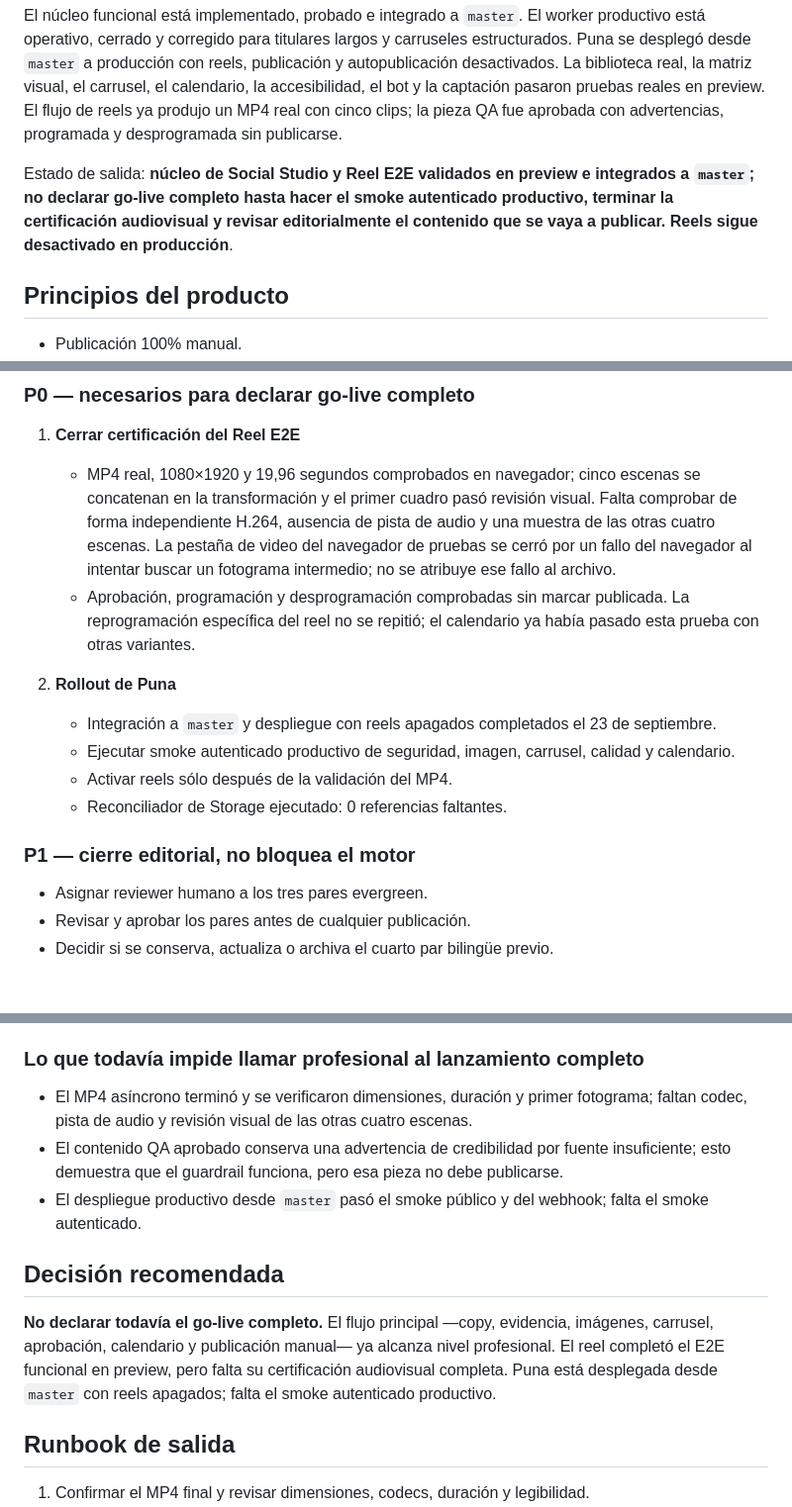
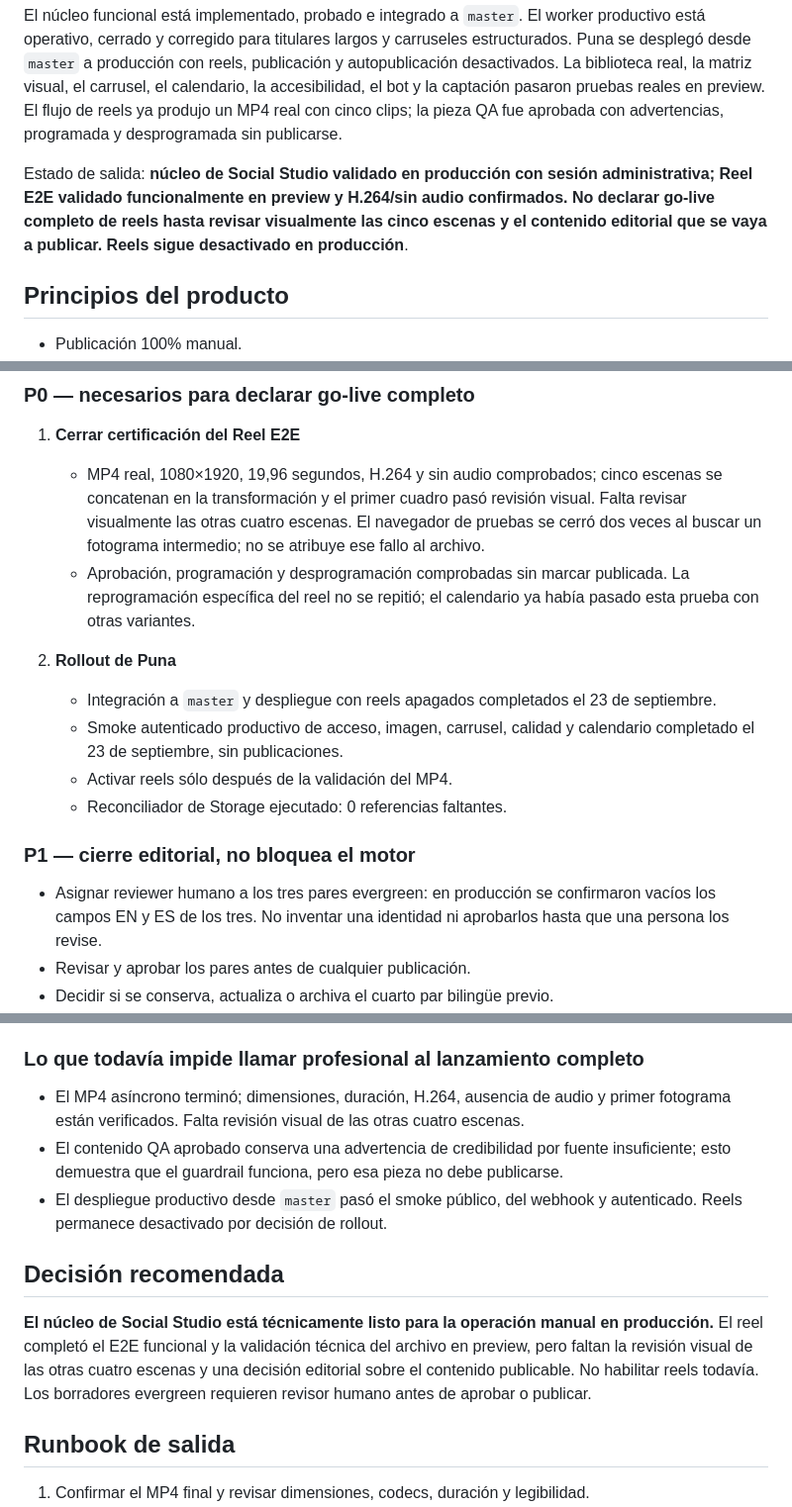
Before and after one commit to mtfrat/punav2, a Markdown page: docs/operations/social-studio-launch-readiness.md, 3 parts joined by grey strips. Shown at 99% size. Drawn GitHub-style; blank space fills up the shorter version.

Commit message:
docs: record authenticated production smoke and reel AV probe

```diff
--- a/docs/operations/social-studio-launch-readiness.md
+++ b/docs/operations/social-studio-launch-readiness.md
@@ -10,7 +10,7 @@ Social Studio es un sistema privado de operaciones de contenido para preparar ca
 
 El núcleo funcional está implementado, probado e integrado a `master`. El worker productivo está operativo, cerrado y corregido para titulares largos y carruseles estructurados. Puna se desplegó desde `master` a producción con reels, publicación y autopublicación desactivados. La biblioteca real, la matriz visual, el carrusel, el calendario, la accesibilidad, el bot y la captación pasaron pruebas reales en preview. El flujo de reels ya produjo un MP4 real con cinco clips; la pieza QA fue aprobada con advertencias, programada y desprogramada sin publicarse.
 
-Estado de salida: **núcleo de Social Studio y Reel E2E validados en preview e integrados a `master`; no declarar go-live completo hasta hacer el smoke autenticado productivo, terminar la certificación audiovisual y revisar editorialmente el contenido que se vaya a publicar. Reels sigue desactivado en producción**.
+Estado de salida: **núcleo de Social Studio validado en producción con sesión administrativa; Reel E2E validado funcionalmente en preview y H.264/sin audio confirmados. No declarar go-live completo de reels hasta revisar visualmente las cinco escenas y el contenido editorial que se vaya a publicar. Reels sigue desactivado en producción**.
 
 ## Principios del producto
 
@@ -311,18 +311,18 @@ Estado de salida: **núcleo de Social Studio y Reel E2E validados en preview e i
 ### P0 — necesarios para declarar go-live completo
 
 1. **Cerrar certificación del Reel E2E**
-   - MP4 real, 1080×1920 y 19,96 segundos comprobados en navegador; cinco escenas se concatenan en la transformación y el primer cuadro pasó revisión visual. Falta comprobar de forma independiente H.264, ausencia de pista de audio y una muestra de las otras cuatro escenas. La pestaña de video del navegador de pruebas se cerró por un fallo del navegador al intentar buscar un fotograma intermedio; no se atribuye ese fallo al archivo.
+   - MP4 real, 1080×1920, 19,96 segundos, H.264 y sin audio comprobados; cinco escenas se concatenan en la transformación y el primer cuadro pasó revisión visual. Falta revisar visualmente las otras cuatro escenas. El navegador de pruebas se cerró dos veces al buscar un fotograma intermedio; no se atribuye ese fallo al archivo.
    - Aprobación, programación y desprogramación comprobadas sin marcar publicada. La reprogramación específica del reel no se repitió; el calendario ya había pasado esta prueba con otras variantes.
 
 2. **Rollout de Puna**
    - Integración a `master` y despliegue con reels apagados completados el 23 de septiembre.
-   - Ejecutar smoke autenticado productivo de seguridad, imagen, carrusel, calidad y calendario.
+   - Smoke autenticado productivo de acceso, imagen, carrusel, calidad y calendario completado el 23 de septiembre, sin publicaciones.
    - Activar reels sólo después de la validación del MP4.
    - Reconciliador de Storage ejecutado: 0 referencias faltantes.
 
 ### P1 — cierre editorial, no bloquea el motor
 
-- Asignar reviewer humano a los tres pares evergreen.
+- Asignar reviewer humano a los tres pares evergreen: en producción se confirmaron vacíos los campos EN y ES de los tres. No inventar una identidad ni aprobarlos hasta que una persona los revise.
 - Revisar y aprobar los pares antes de cualquier publicación.
 - Decidir si se conserva, actualiza o archiva el cuarto par bilingüe previo.
 - Mejorar fuentes de la campaña de demostración para elevar la credibilidad editorial por encima del score observado de 61/100.
@@ -345,13 +345,13 @@ Estado de salida: **núcleo de Social Studio y Reel E2E validados en preview e i
 
 ### Lo que todavía impide llamar profesional al lanzamiento completo
 
-- El MP4 asíncrono terminó y se verificaron dimensiones, duración y primer fotograma; faltan codec, pista de audio y revisión visual de las otras cuatro escenas.
+- El MP4 asíncrono terminó; dimensiones, duración, H.264, ausencia de audio y primer fotograma están verificados. Falta revisión visual de las otras cuatro escenas.
 - El contenido QA aprobado conserva una advertencia de credibilidad por fuente insuficiente; esto demuestra que el guardrail funciona, pero esa pieza no debe publicarse.
-- El despliegue productivo desde `master` pasó el smoke público y del webhook; falta el smoke autenticado.
+- El despliegue productivo desde `master` pasó el smoke público, del webhook y autenticado. Reels permanece desactivado por decisión de rollout.
 
 ## Decisión recomendada
 
-**No declarar todavía el go-live completo.** El flujo principal —copy, evidencia, imágenes, carrusel, aprobación, calendario y publicación manual— ya alcanza nivel profesional. El reel completó el E2E funcional en preview, pero falta su certificación audiovisual completa. Puna está desplegada desde `master` con reels apagados; falta el smoke autenticado productivo.
+**El núcleo de Social Studio está técnicamente listo para la operación manual en producción.** El reel completó el E2E funcional y la validación técnica del archivo en preview, pero faltan la revisión visual de las otras cuatro escenas y una decisión editorial sobre el contenido publicable. No habilitar reels todavía. Los borradores evergreen requieren revisor humano antes de aprobar o publicar.
 
 ## Runbook de salida
 
```
Also changed, not shown: other parts of docs/operations/social-studio-launch-readiness.md (+2 -2 lines).
